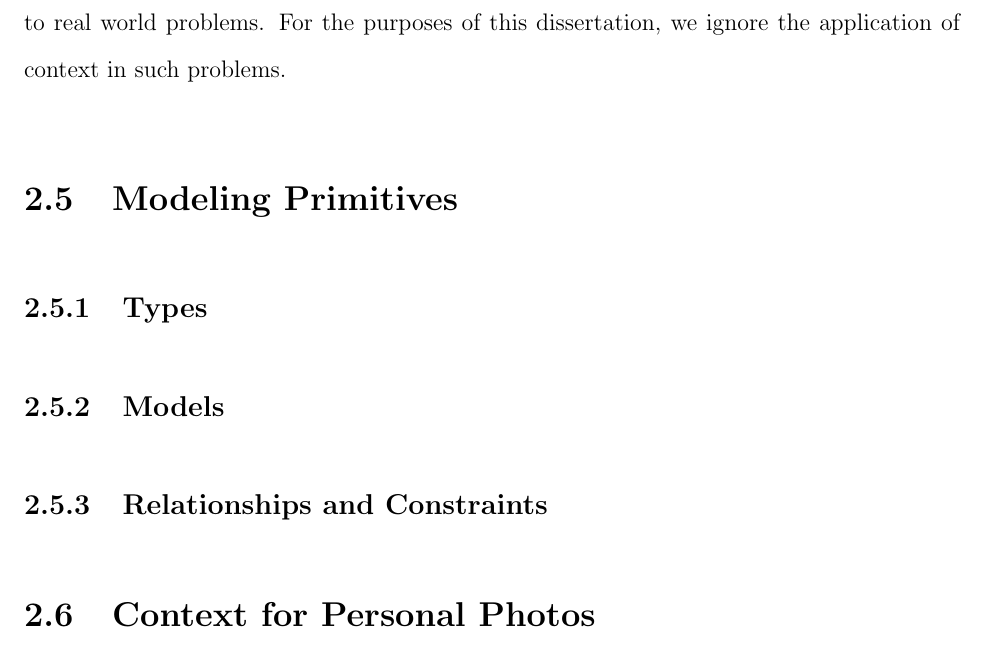
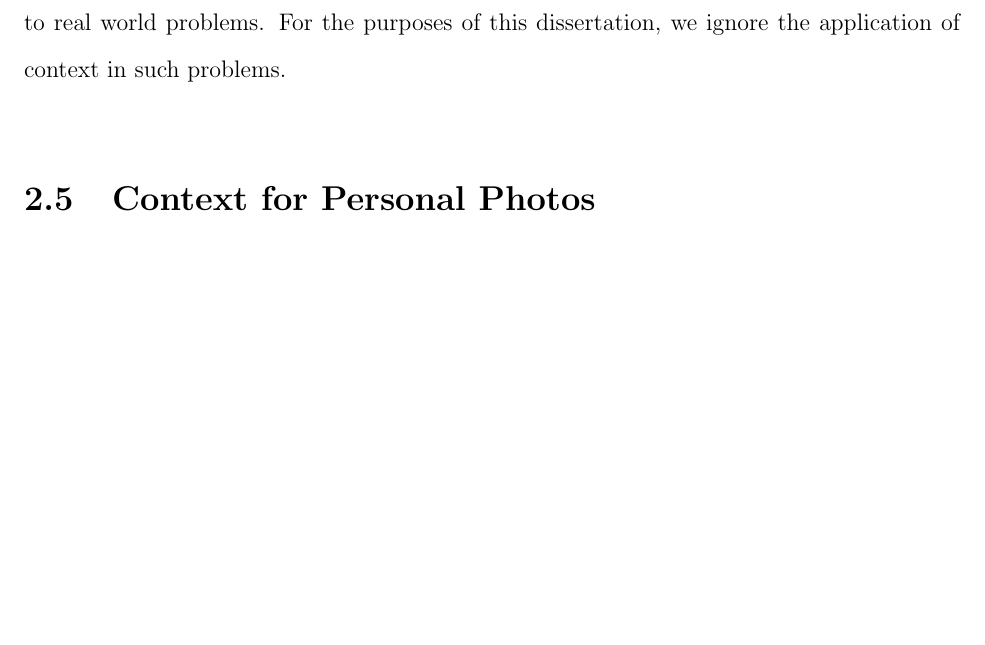
Before and after one commit to dbkeator/dissertation, a LaTeX thesis (thesis.tex, which reads chapter2.tex): part of page 31 of 81, cut so that both start at the same text, the shorter picture padded with empty space. Compiled offline with pdfLaTeX.

```diff
--- a/chapter2.tex
+++ b/chapter2.tex
@@ -152,13 +152,22 @@
 
 Also, context has been used in many non-real world problems. For instance, in natural language processing \cite{lee1990context}, ranking pages of the web \cite{page1999pagerank}, entity resolution \cite{chen2009exploiting}, face clustering in images \cite{zhang2013unified} and therefore it must not mean that contextual techniques must apply only to real world problems. For the purposes of this dissertation, we ignore the application of context in such problems.
 
-\section{Modeling Primitives}
 
-\subsection{Types}
 
-\subsection{Models}
+%%% Combine this section with the previous one?
 
-\subsection{Relationships and Constraints}
+% \section{Modeling Primitives}
+
+% \subsection{Types}
+
+% \subsection{Models}
+
+% \subsection{Relationships and Constraints}
+
+
+
+
+
 
 % \section{Parallels}
 % The real world is very big. Modeling it can be a very hard task. Do we really need such large and elaborate models if we are to call our application ``context-aware"? In this section, we look at how \textit{contextual thinking}\cite{capra1997web} has helped understand, and in some cases solve, many of the long standing problems in different disciplines. We will start with an anecdotal example, and move to more elaborate examples which demonstrate how to reason in real world problems. The reason for this section is to justify the need for modeling many different types of real world information, which is a pre-requisite for employing context based techniques.
```
